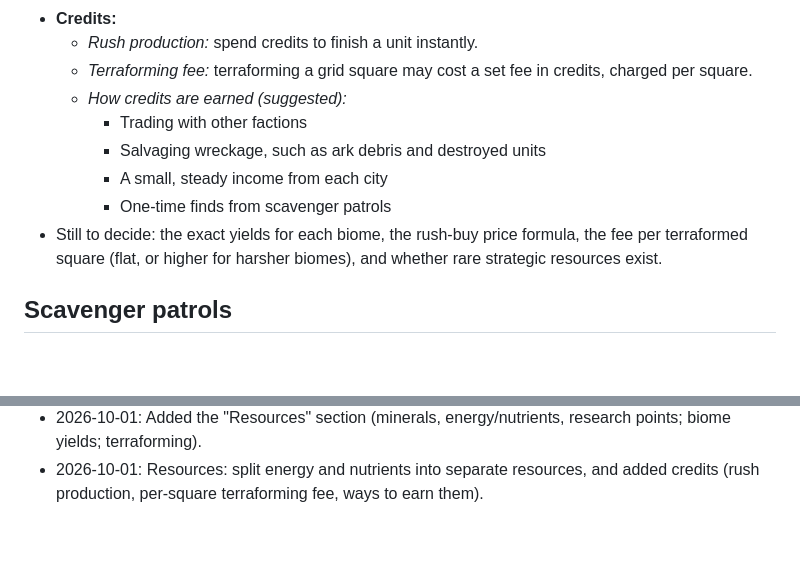
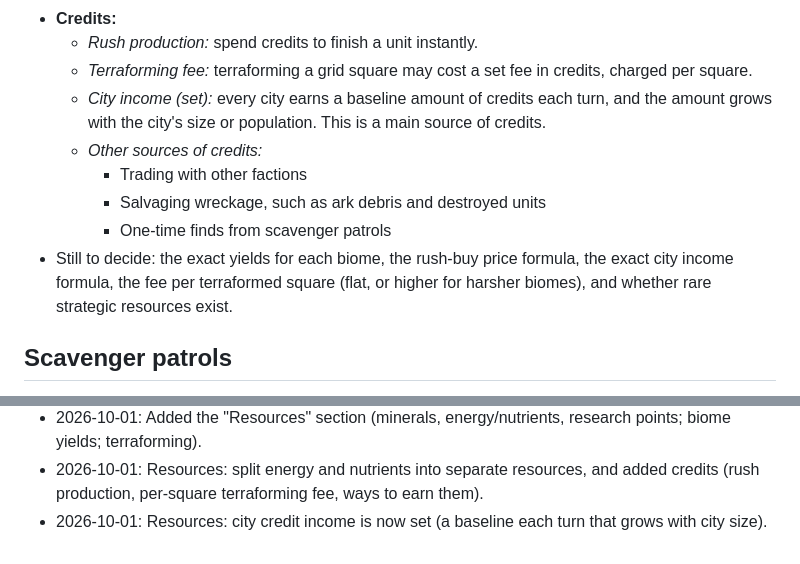
Before and after one commit to jasonvgriffin/proxima, a Markdown page: PROXIMA.md, 2 parts joined by grey strips. Rendered like a GitHub page; blank space fills up the shorter version.

Commit message:
PROXIMA.md: city credit income

```diff
--- a/PROXIMA.md
+++ b/PROXIMA.md
@@ -148,12 +148,12 @@ Proxima's core resources support three of its gameplay pillars: civilization bui
 - **Credits:**
   - *Rush production:* spend credits to finish a unit instantly.
   - *Terraforming fee:* terraforming a grid square may cost a set fee in credits, charged per square.
-  - *How credits are earned (suggested):*
+  - *City income (set):* every city earns a baseline amount of credits each turn, and the amount grows with the city's size or population. This is a main source of credits.
+  - *Other sources of credits:*
     - Trading with other factions
     - Salvaging wreckage, such as ark debris and destroyed units
-    - A small, steady income from each city
     - One-time finds from scavenger patrols
-- Still to decide: the exact yields for each biome, the rush-buy price formula, the fee per terraformed square (flat, or higher for harsher biomes), and whether rare strategic resources exist.
+- Still to decide: the exact yields for each biome, the rush-buy price formula, the exact city income formula, the fee per terraformed square (flat, or higher for harsher biomes), and whether rare strategic resources exist.
 
 ## Scavenger patrols
 
@@ -287,3 +287,4 @@ The work is split by folder so several chats or agents can work at the same time
 - 2026-10-01: Naval rules: bombardment can only weaken a city; capturing it still takes a land unit.
 - 2026-10-01: Added the "Resources" section (minerals, energy/nutrients, research points; biome yields; terraforming).
 - 2026-10-01: Resources: split energy and nutrients into separate resources, and added credits (rush production, per-square terraforming fee, ways to earn them).
+- 2026-10-01: Resources: city credit income is now set (a baseline each turn that grows with city size).
```
